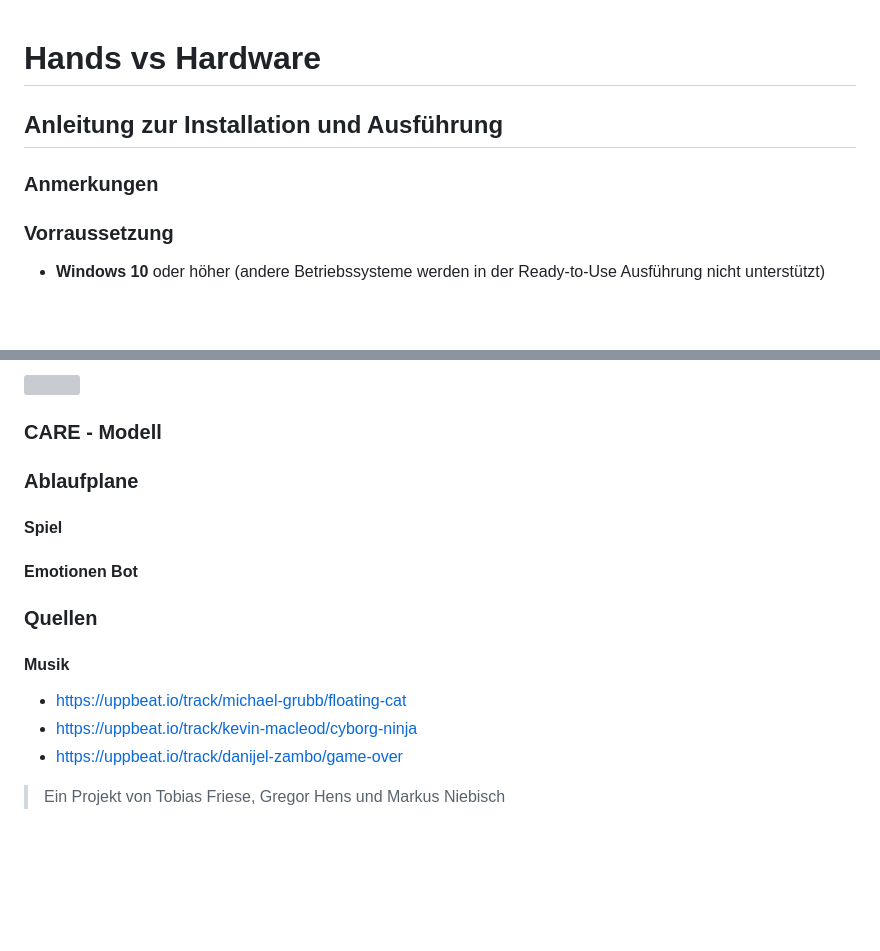
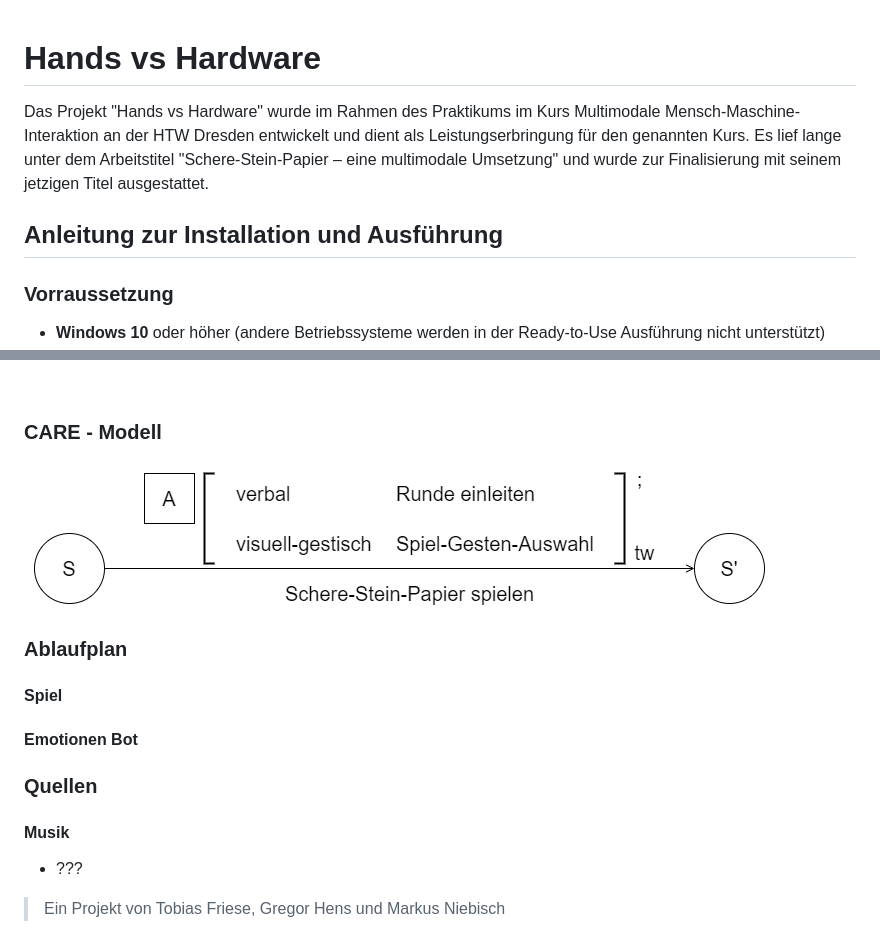
Before and after one commit to FixFoxTobi/SchereSteinPapier, a Markdown page: README.md, 2 parts joined by grey strips. Rendered like a GitHub page; pictures changed too: Dokumentation/Pictures/CARE_Modell.png (added); blank space fills up the shorter version; grey boxes are pictures that could not be loaded.

```diff
--- a/README.md
+++ b/README.md
@@ -1,10 +1,9 @@
 
 # Hands vs Hardware
 
+Das Projekt "Hands vs Hardware" wurde im Rahmen des Praktikums im Kurs Multimodale Mensch-Maschine-Interaktion an der HTW Dresden entwickelt und dient als Leistungserbringung für den genannten Kurs. Es lief lange unter dem Arbeitstitel "Schere-Stein-Papier – eine multimodale Umsetzung" und wurde zur Finalisierung mit seinem jetzigen Titel ausgestattet.
+
 ## Anleitung zur Installation und Ausführung
-### Anmerkungen
-
-
 ### Vorraussetzung
 - **Windows 10** oder höher (andere Betriebssysteme werden in der Ready-to-Use Ausführung nicht unterstützt)
 - Leap Motion Controller mit installierten Treibern
@@ -45,16 +47,14 @@
 ### CARE - Modell
+![](Dokumentation/Pictures/CARE_Modell.png)
 
-### Ablaufplane
+### Ablaufplan
 #### Spiel
 
 #### Emotionen Bot
 
 ### Quellen
 #### Musik
-- https://uppbeat.io/track/michael-grubb/floating-cat
-- https://uppbeat.io/track/kevin-macleod/cyborg-ninja
-- https://uppbeat.io/track/danijel-zambo/game-over
-
+   - ???
 
 
 
```
Also changed, not shown: other parts of README.md (+10 -7 lines), 2 other files.
